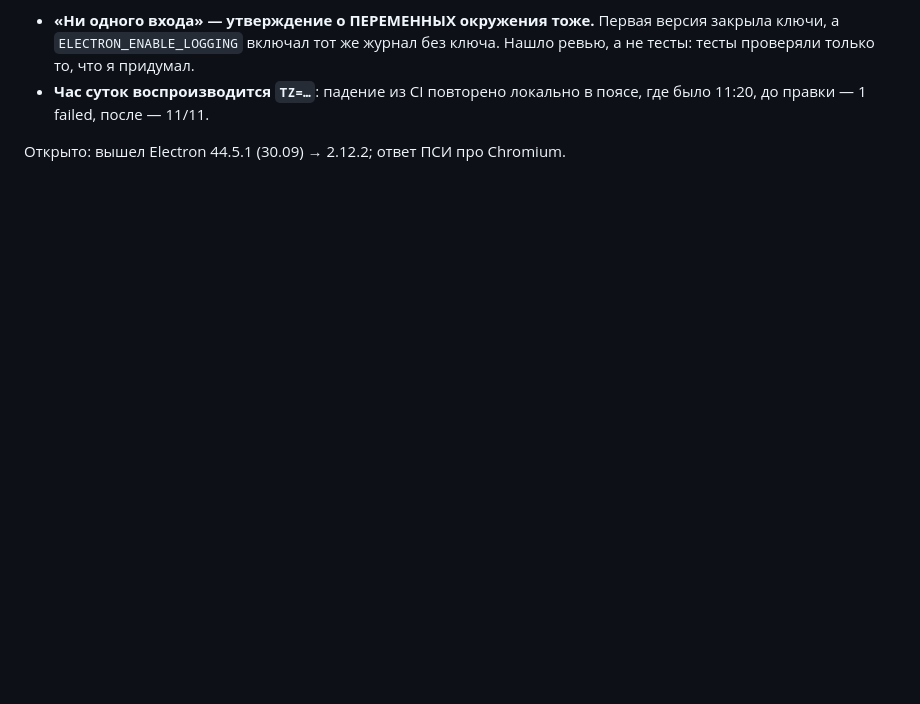
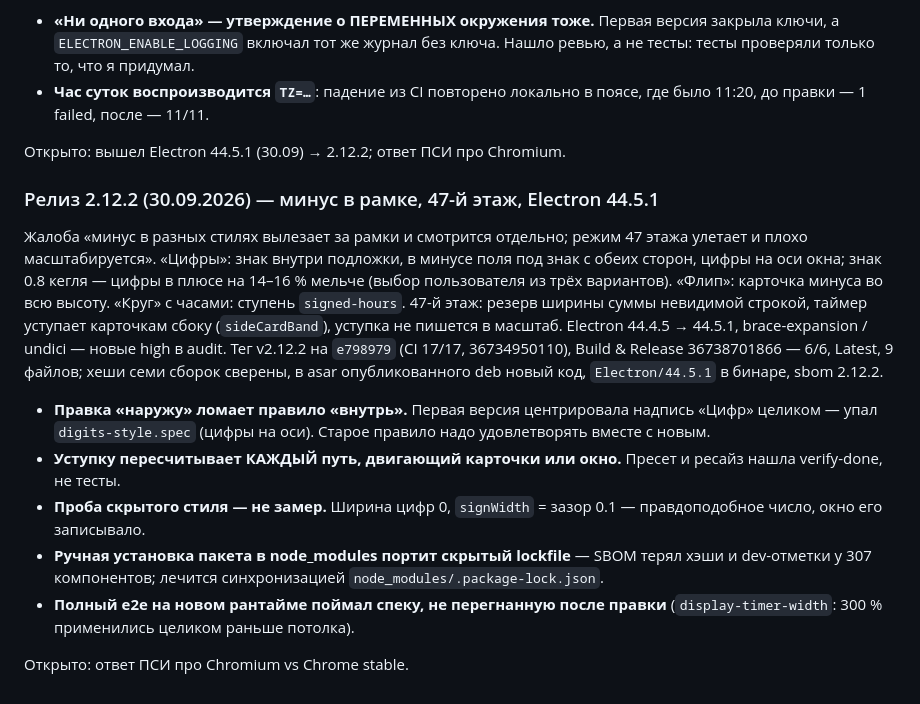
Before and after one commit to Jkaotlic/timer-widget, a Markdown page: SESSION.md, the part around the change. GitHub-like rendering; blank space fills up the shorter version.

Commit message:
docs(session): 30.09.2026 — релиз 2.12.2: минус в рамке, 47-й этаж, Electron 44.5.1
Co-Authored-By: Claude Opus 5.5 <noreply@anthropic.com>

```diff
--- a/SESSION.md
+++ b/SESSION.md
@@ -1619,3 +1619,32 @@ Windows, Linux, публикация), релиз помечен Latest, 10 ар
   поясе, где было 11:20, до правки — 1 failed, после — 11/11.
 
 Открыто: вышел Electron 44.5.1 (30.09) → 2.12.2; ответ ПСИ про Chromium.
+
+### Релиз 2.12.2 (30.09.2026) — минус в рамке, 47-й этаж, Electron 44.5.1
+
+Жалоба «минус в разных стилях вылезает за рамки и смотрится отдельно; режим
+47 этажа улетает и плохо масштабируется». «Цифры»: знак внутри подложки, в
+минусе поля под знак с обеих сторон, цифры на оси окна; знак 0.8 кегля —
+цифры в плюсе на 14–16 % мельче (выбор пользователя из трёх вариантов).
+«Флип»: карточка минуса во всю высоту. «Круг» с часами: ступень
+`signed-hours`. 47-й этаж: резерв ширины суммы невидимой строкой, таймер
+уступает карточкам сбоку (`sideCardBand`), уступка не пишется в масштаб.
+Electron 44.4.5 → 44.5.1, brace-expansion / undici — новые high в audit.
+Тег v2.12.2 на `e798979` (CI 17/17, 36734950110), Build & Release
+36738701866 — 6/6, Latest, 9 файлов; хеши семи сборок сверены, в asar
+опубликованного deb новый код, `Electron/44.5.1` в бинаре, sbom 2.12.2.
+
+- **Правка «наружу» ломает правило «внутрь».** Первая версия центрировала
+  надпись «Цифр» целиком — упал `digits-style.spec` (цифры на оси). Старое
+  правило надо удовлетворять вместе с новым.
+- **Уступку пересчитывает КАЖДЫЙ путь, двигающий карточки или окно.** Пресет
+  и ресайз нашла verify-done, не тесты.
+- **Проба скрытого стиля — не замер.** Ширина цифр 0, `signWidth` = зазор
+  0.1 — правдоподобное число, окно его записывало.
+- **Ручная установка пакета в node_modules портит скрытый lockfile** — SBOM
+  терял хэши и dev-отметки у 307 компонентов; лечится синхронизацией
+  `node_modules/.package-lock.json`.
+- **Полный e2e на новом рантайме поймал спеку, не перегнанную после правки**
+  (`display-timer-width`: 300 % применились целиком раньше потолка).
+
+Открыто: ответ ПСИ про Chromium vs Chrome stable.
```
